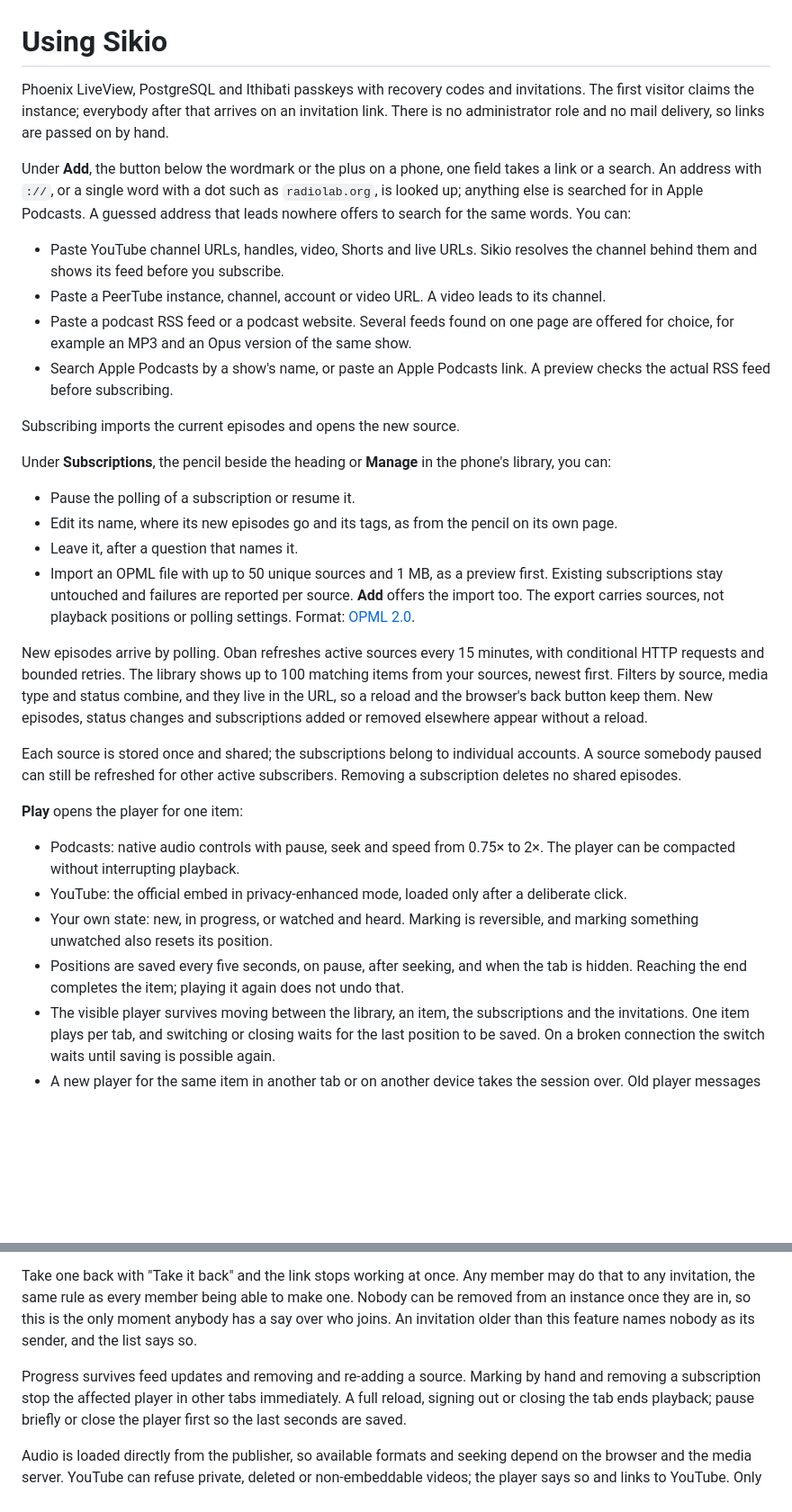
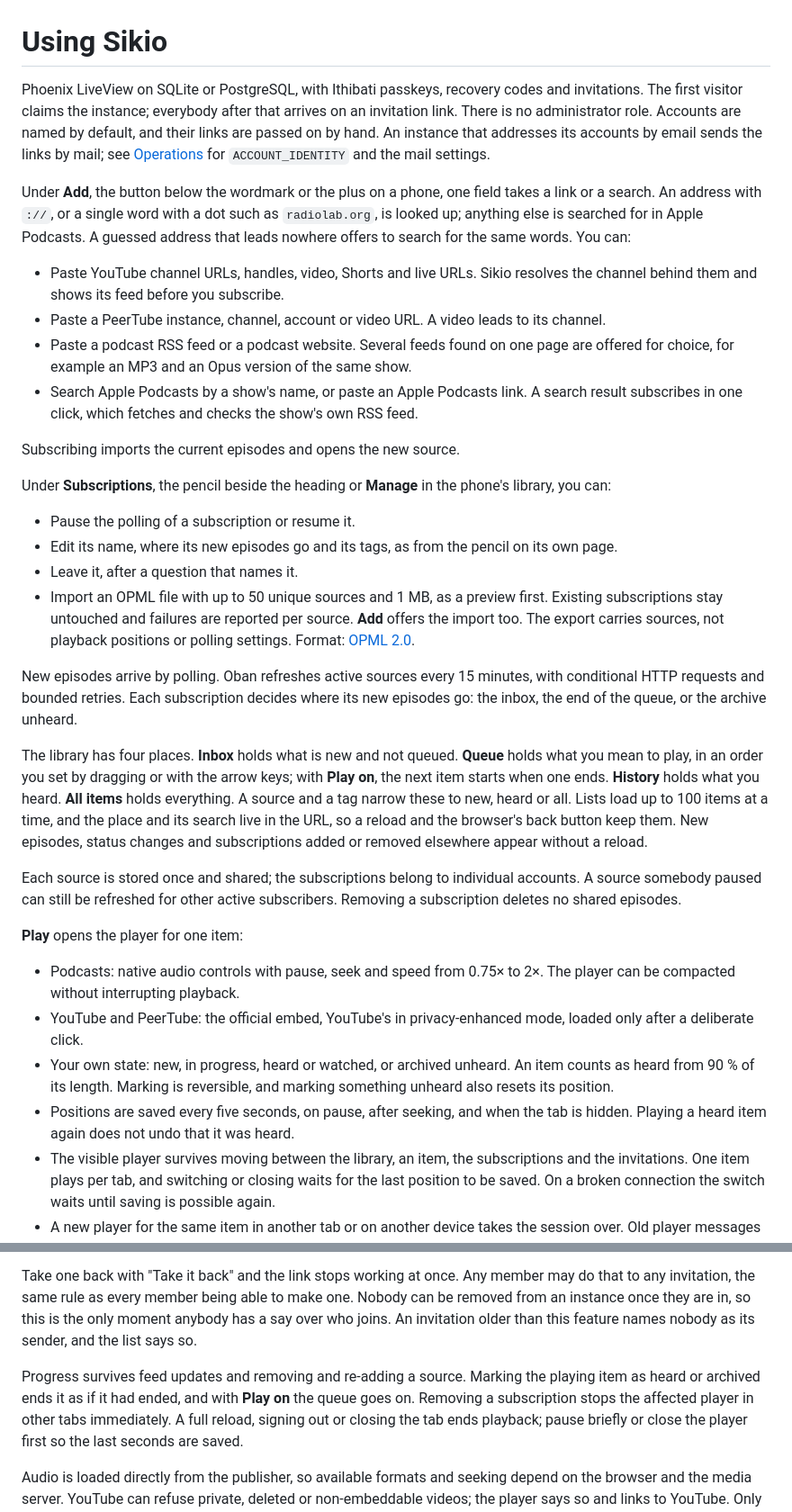
Before and after one commit to oliverandrich/sikio, a Markdown page: docs/usage.md, 2 parts joined by grey strips. Shown at 90% size. Rendered like a GitHub page; blank space fills up the shorter version.

Commit message:
docs(usage): describe Sikio as it is now
The page denied mail delivery, named PostgreSQL only and still described the filters before the inbox, the queue and the history.

```diff
--- a/docs/usage.md
+++ b/docs/usage.md
@@ -1,8 +1,10 @@
 # Using Sikio
 
-Phoenix LiveView, PostgreSQL and Ithibati passkeys with recovery codes and invitations. The
-first visitor claims the instance; everybody after that arrives on an invitation link. There is
-no administrator role and no mail delivery, so links are passed on by hand.
+Phoenix LiveView on SQLite or PostgreSQL, with Ithibati passkeys, recovery codes and invitations.
+The first visitor claims the instance; everybody after that arrives on an invitation link. There
+is no administrator role. Accounts are named by default, and their links are passed on by hand.
+An instance that addresses its accounts by email sends the links by mail; see
+[Operations](operations.md) for `ACCOUNT_IDENTITY` and the mail settings.
 
 Under **Add**, the button below the wordmark or the plus on a phone, one field takes a link or a
 search. An address with `://`, or a single word with a dot such as `radiolab.org`, is looked up;
@@ -14,8 +16,8 @@ search for the same words. You can:
 - Paste a PeerTube instance, channel, account or video URL. A video leads to its channel.
 - Paste a podcast RSS feed or a podcast website. Several feeds found on one page are offered for
   choice, for example an MP3 and an Opus version of the same show.
-- Search Apple Podcasts by a show's name, or paste an Apple Podcasts link. A preview checks the actual RSS feed
-  before subscribing.
+- Search Apple Podcasts by a show's name, or paste an Apple Podcasts link. A search result
+  subscribes in one click, which fetches and checks the show's own RSS feed.
 
 Subscribing imports the current episodes and opens the new source.
 
@@ -31,10 +33,16 @@ can:
   [OPML 2.0](https://2005.opml.org/spec2.html).
 
 New episodes arrive by polling. Oban refreshes active sources every 15 minutes, with
-conditional HTTP requests and bounded retries. The library shows up to 100 matching items from
-your sources, newest first. Filters by source, media type and status combine, and they live in
-the URL, so a reload and the browser's back button keep them. New episodes, status changes and
-subscriptions added or removed elsewhere appear without a reload.
+conditional HTTP requests and bounded retries. Each subscription decides where its new episodes
+go: the inbox, the end of the queue, or the archive unheard.
+
+The library has four places. **Inbox** holds what is new and not queued. **Queue** holds what you
+mean to play, in an order you set by dragging or with the arrow keys; with **Play on**, the next
+item starts when one ends. **History** holds what you heard. **All items** holds everything.
+A source and a tag narrow these to new, heard or all. Lists load up to 100 items at a time, and
+the place and its search live in the URL, so a reload and the browser's back button keep them.
+New episodes, status changes and subscriptions added or removed elsewhere appear without a
+reload.
 
 Each source is stored once and shared; the subscriptions belong to individual accounts. A source
 somebody paused can still be refreshed for other active subscribers. Removing a subscription
@@ -44,11 +52,13 @@ deletes no shared episodes.
 
 - Podcasts: native audio controls with pause, seek and speed from 0.75× to 2×. The player can be
   compacted without interrupting playback.
-- YouTube: the official embed in privacy-enhanced mode, loaded only after a deliberate click.
-- Your own state: new, in progress, or watched and heard. Marking is reversible, and marking
-  something unwatched also resets its position.
+- YouTube and PeerTube: the official embed, YouTube's in privacy-enhanced mode, loaded only after
+  a deliberate click.
+- Your own state: new, in progress, heard or watched, or archived unheard. An item counts as
+  heard from 90 % of its length. Marking is reversible, and marking something unheard also
+  resets its position.
 - Positions are saved every five seconds, on pause, after seeking, and when the tab is hidden.
-  Reaching the end completes the item; playing it again does not undo that.
+  Playing a heard item again does not undo that it was heard.
 - The visible player survives moving between the library, an item, the subscriptions and the
   invitations. One item plays per tab, and switching or closing waits for the last position to be
   saved. On a broken connection the switch waits until saving is possible again.
@@ -69,8 +79,9 @@ any invitation, the same rule as every member being able to make one. Nobody can
 an instance once they are in, so this is the only moment anybody has a say over who joins. An
 invitation older than this feature names nobody as its sender, and the list says so.
 
-Progress survives feed updates and removing and re-adding a source. Marking by hand and removing
-a subscription stop the affected player in other tabs immediately. A full reload, signing out or
+Progress survives feed updates and removing and re-adding a source. Marking the playing item as
+heard or archived ends it as if it had ended, and with **Play on** the queue goes on. Removing a
+subscription stops the affected player in other tabs immediately. A full reload, signing out or
 closing the tab ends playback; pause briefly or close the player first so the last seconds are
 saved.
 
```
